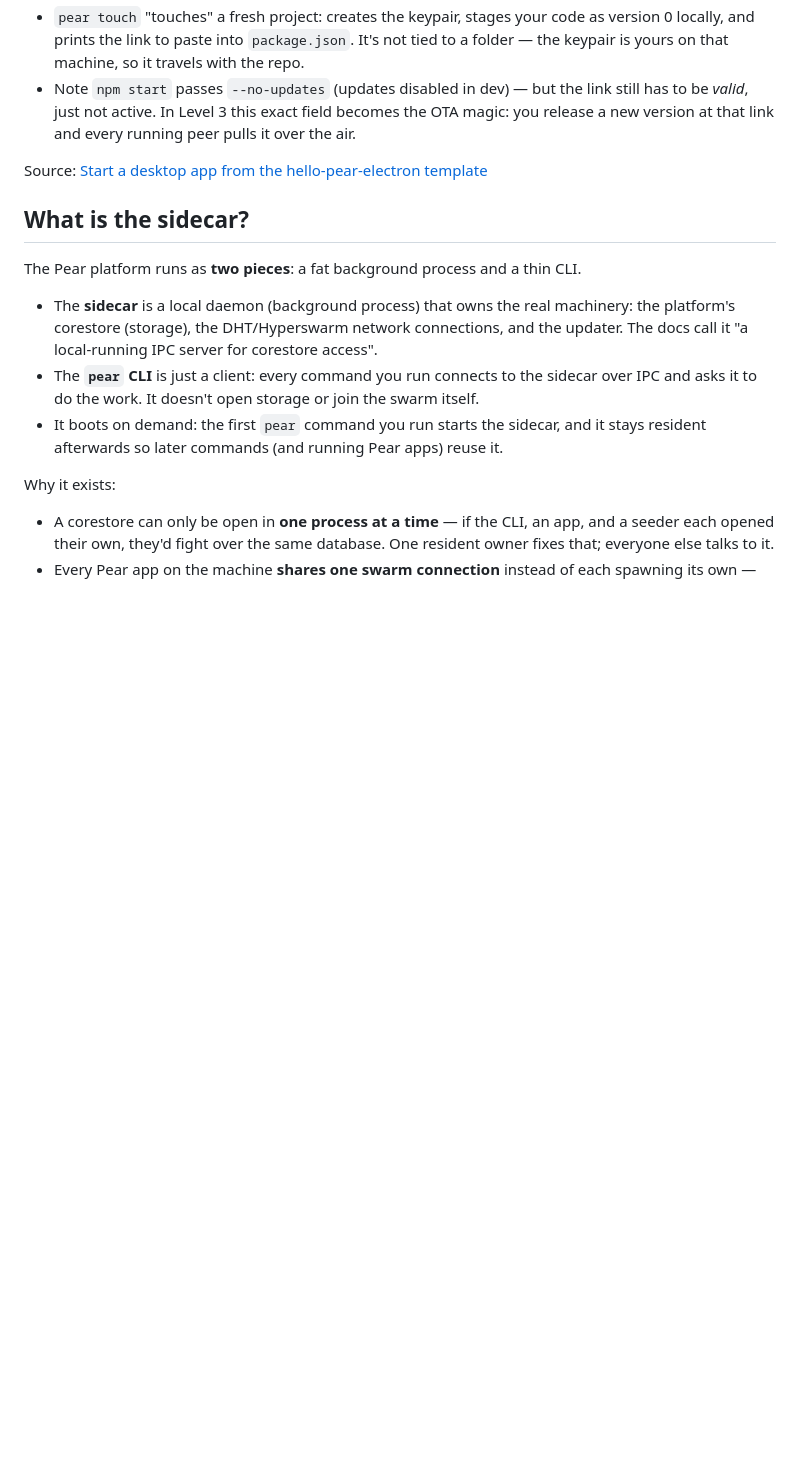
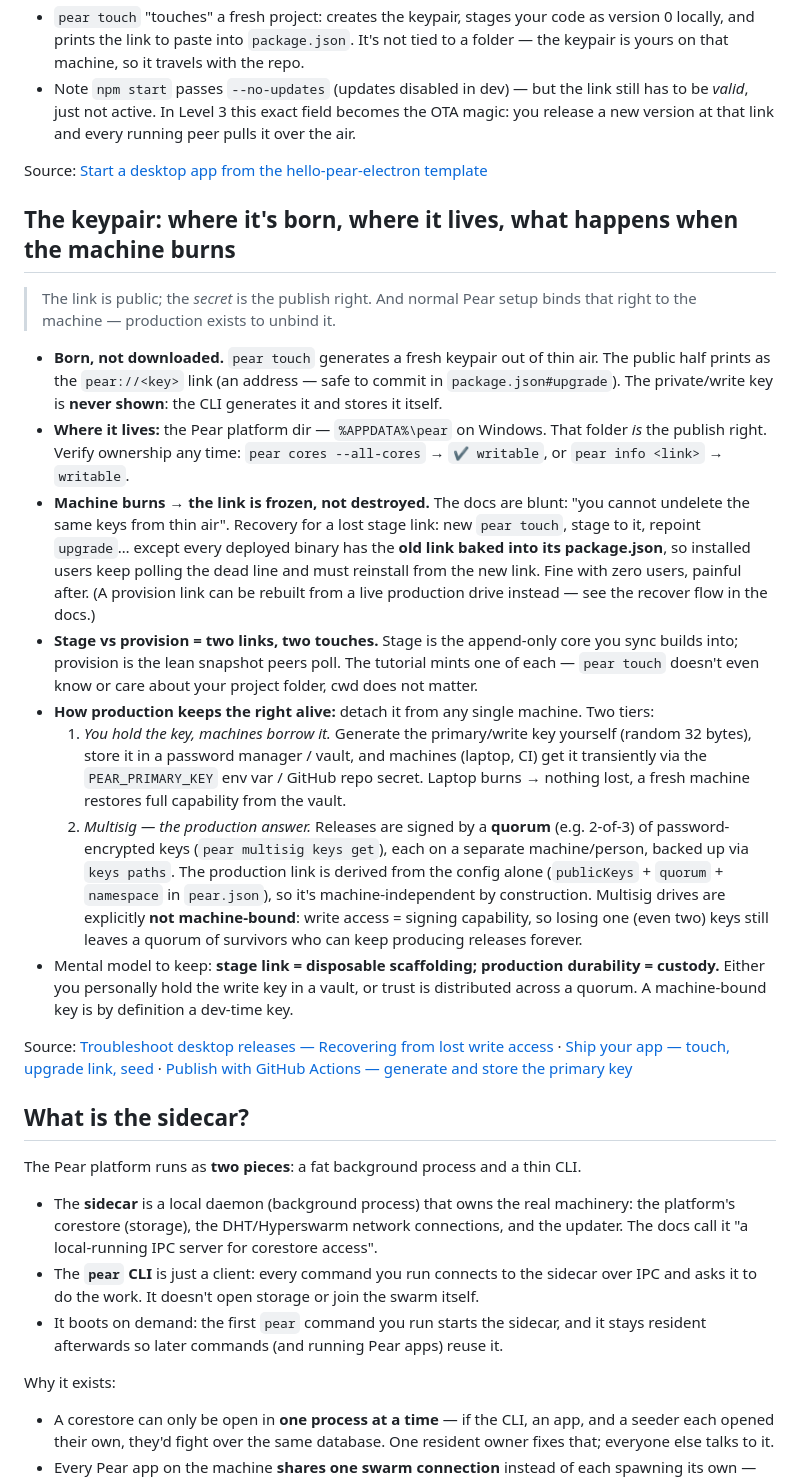
Before and after one commit to pablorotten/pear-place, a Markdown page: LEARNING.md, the part around the change. Rendered like a GitHub page; blank space fills up the shorter version.

Commit message:
Learning: how pear keypair works

```diff
--- a/LEARNING.md
+++ b/LEARNING.md
@@ -32,6 +32,53 @@ runtime refuses to boot without.
   over the air.
 
 Source: [Start a desktop app from the hello-pear-electron template](https://docs.pears.com/p2p/getting-started/from-a-template/start-from-hello-pear-electron/)
+
+## The keypair: where it's born, where it lives, what happens when the machine burns
+
+> The link is public; the _secret_ is the publish right. And normal Pear setup
+> binds that right to the machine — production exists to unbind it.
+
+- **Born, not downloaded.** `pear touch` generates a fresh keypair out of thin
+  air. The public half prints as the `pear://<key>` link (an address — safe to
+  commit in `package.json#upgrade`). The private/write key is **never shown**:
+  the CLI generates it and stores it itself.
+- **Where it lives:** the Pear platform dir — `%APPDATA%\pear` on Windows.
+  That folder _is_ the publish right. Verify ownership any time:
+  `pear cores --all-cores` → `✔ writable`, or `pear info <link>` → `writable`.
+- **Machine burns → the link is frozen, not destroyed.** The docs are blunt:
+  "you cannot undelete the same keys from thin air". Recovery for a lost stage
+  link: new `pear touch`, stage to it, repoint `upgrade`… except every deployed
+  binary has the **old link baked into its package.json**, so installed users
+  keep polling the dead line and must reinstall from the new link. Fine with
+  zero users, painful after. (A provision link can be rebuilt from a live
+  production drive instead — see the recover flow in the docs.)
+- **Stage vs provision = two links, two touches.** Stage is the append-only
+  core you sync builds into; provision is the lean snapshot peers poll. The
+  tutorial mints one of each — `pear touch` doesn't even know or care about
+  your project folder, cwd does not matter.
+- **How production keeps the right alive:** detach it from any single machine.
+  Two tiers:
+  1. _You hold the key, machines borrow it._ Generate the primary/write key
+     yourself (random 32 bytes), store it in a password manager / vault, and
+     machines (laptop, CI) get it transiently via the `PEAR_PRIMARY_KEY`
+     env var / GitHub repo secret. Laptop burns → nothing lost, a fresh
+     machine restores full capability from the vault.
+  2. _Multisig — the production answer._ Releases are signed by a **quorum**
+     (e.g. 2-of-3) of password-encrypted keys (`pear multisig keys get`),
+     each on a separate machine/person, backed up via `keys paths`. The
+     production link is derived from the config alone (`publicKeys` +
+     `quorum` + `namespace` in `pear.json`), so it's machine-independent by
+     construction. Multisig drives are explicitly **not machine-bound**:
+     write access = signing capability, so losing one (even two) keys still
+     leaves a quorum of survivors who can keep producing releases forever.
+- Mental model to keep: **stage link = disposable scaffolding; production
+  durability = custody.** Either you personally hold the write key in a vault,
+  or trust is distributed across a quorum. A machine-bound key is by definition
+  a dev-time key.
+
+Source: [Troubleshoot desktop releases — Recovering from lost write access](https://docs.pears.com/pear/how-to/operate-an-app/manual-deployment/troubleshoot-desktop-releases/#recovering-from-lost-write-access) ·
+[Ship your app — touch, upgrade link, seed](https://docs.pears.com/p2p/getting-started/build-a-peer-to-peer-chat/ship/#touch-set-the-upgrade-link-and-seed) ·
+[Publish with GitHub Actions — generate and store the primary key](https://docs.pears.com/pear/how-to/operate-an-app/github-actions/publish-with-github-actions/#generate-and-store-the-primary-key)
 
 ## What is the sidecar?
 
```
